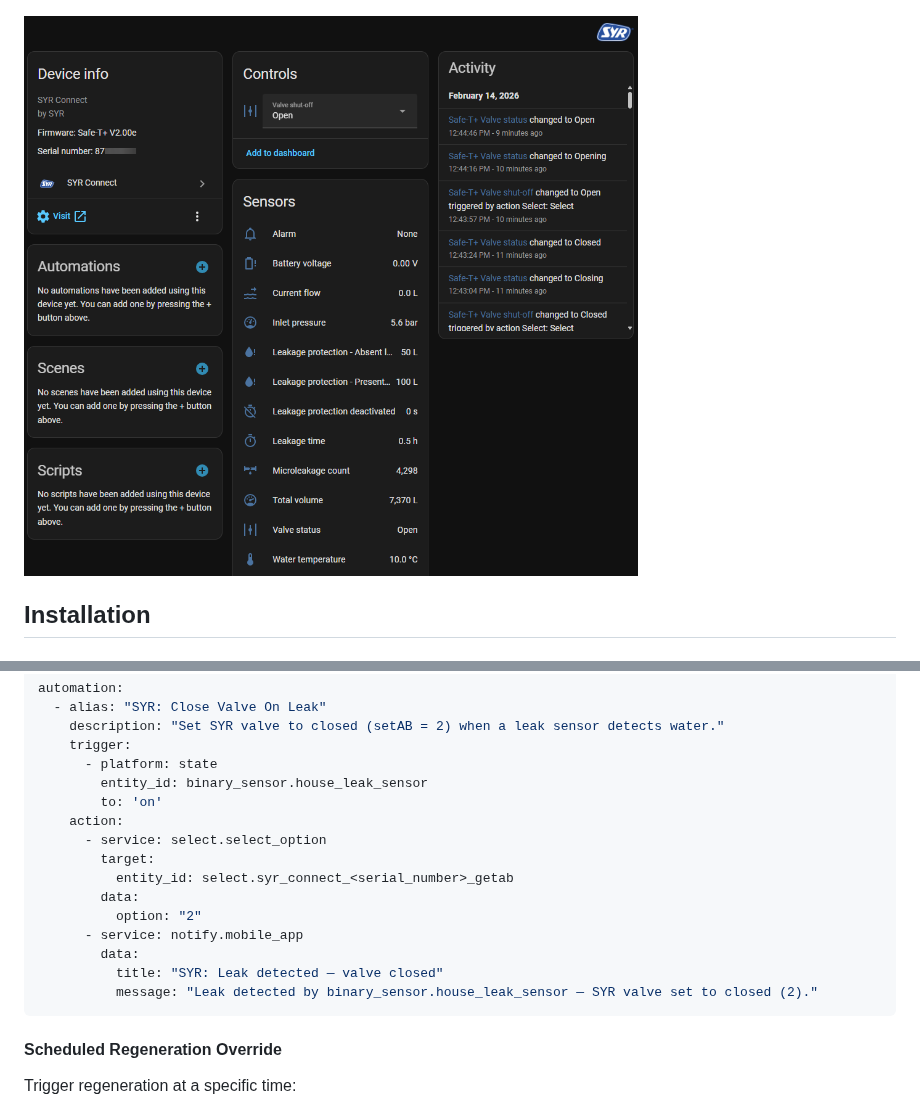
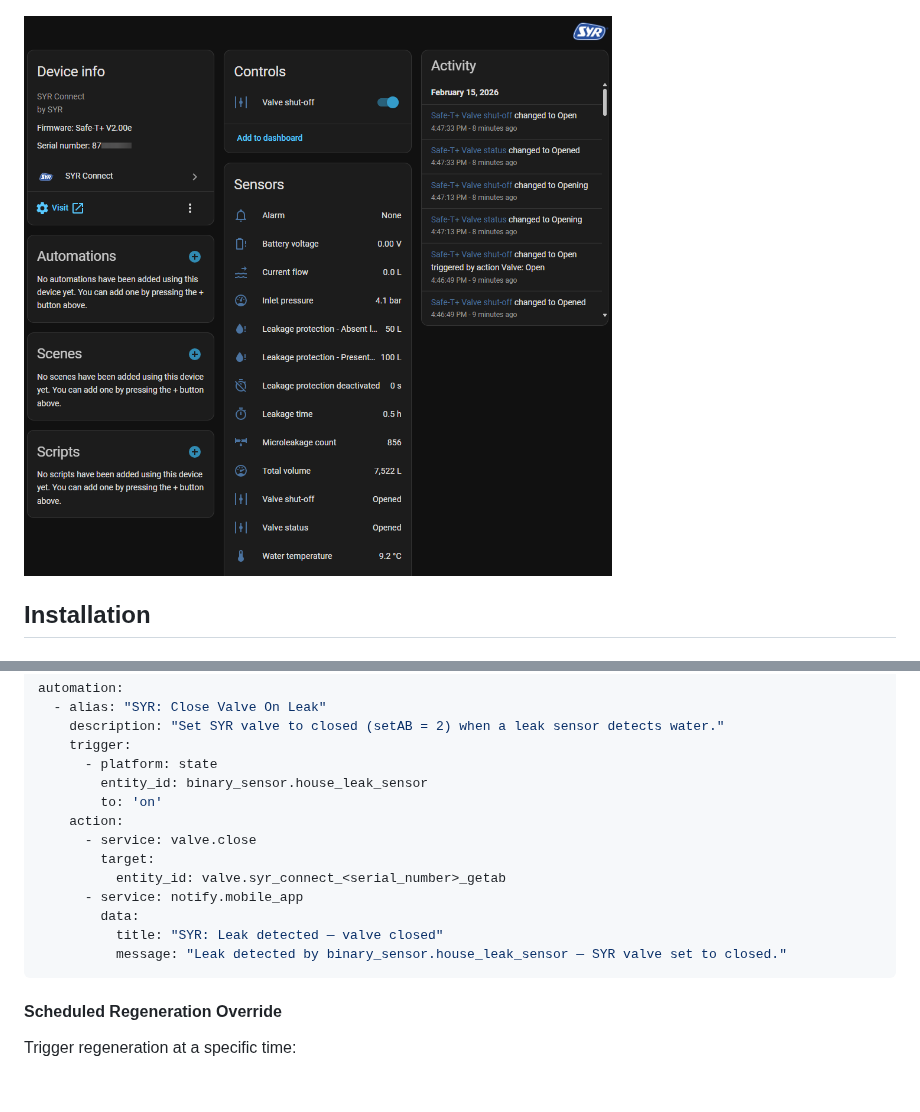
Before and after one commit to alexhass/syr_connect, a Markdown page: README.md, 2 parts joined by grey strips. Drawn GitHub-style; pictures changed too: docs/assets/screenshots/safe-t-en.png; blank space fills up the shorter version.

Commit message:
#13: Implement native valve control and replaced select element, improved translations, updated leak examples and screenshot

````diff
--- a/README.md
+++ b/README.md
@@ -239,15 +239,13 @@ automation:
         entity_id: binary_sensor.house_leak_sensor
         to: 'on'
     action:
-      - service: select.select_option
+      - service: valve.close
         target:
-          entity_id: select.syr_connect_<serial_number>_getab
-        data:
-          option: "2"
+          entity_id: valve.syr_connect_<serial_number>_getab
       - service: notify.mobile_app
         data:
           title: "SYR: Leak detected — valve closed"
-          message: "Leak detected by binary_sensor.house_leak_sensor — SYR valve set to closed (2)."
+          message: "Leak detected by binary_sensor.house_leak_sensor — SYR valve set to closed."
 ```
 
 #### Scheduled Regeneration Override
````
Also changed, not shown: README.de.md (+3 -5 lines), 10 other files.
